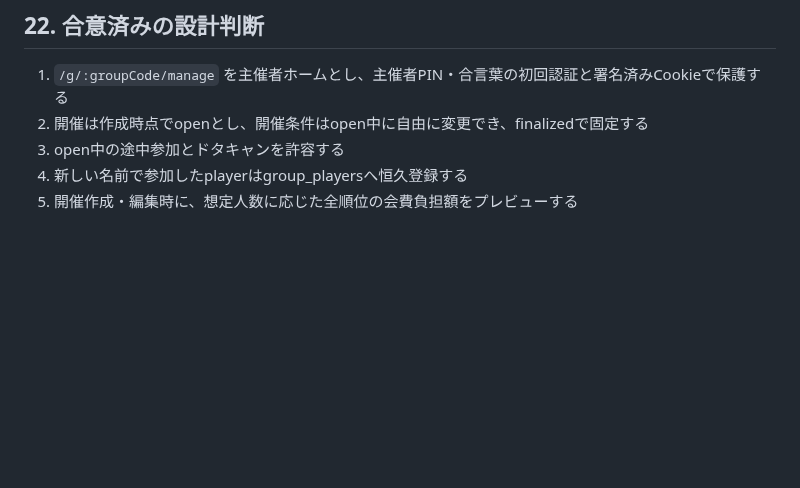
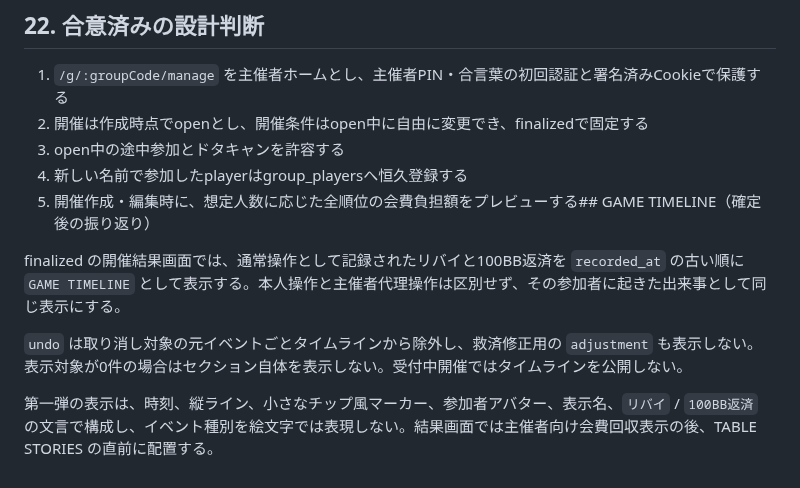
Before and after one commit to kztkn/RiverCheck, a Markdown page: docs/requirements.md, the part around one of its changes. Rendered like a GitHub page; blank space fills up the shorter version.

```diff
--- a/docs/requirements.md
+++ b/docs/requirements.md
@@ -621,4 +621,10 @@ UUID、外部キー、一意制約、金額・チップの整数制約を使用
 2. 開催は作成時点でopenとし、開催条件はopen中に自由に変更でき、finalizedで固定する
 3. open中の途中参加とドタキャンを許容する
 4. 新しい名前で参加したplayerはgroup_playersへ恒久登録する
-5. 開催作成・編集時に、想定人数に応じた全順位の会費負担額をプレビューする
+5. 開催作成・編集時に、想定人数に応じた全順位の会費負担額をプレビューする## GAME TIMELINE（確定後の振り返り）
+
+finalized の開催結果画面では、通常操作として記録されたリバイと100BB返済を `recorded_at` の古い順に `GAME TIMELINE` として表示する。本人操作と主催者代理操作は区別せず、その参加者に起きた出来事として同じ表示にする。
+
+`undo` は取り消し対象の元イベントごとタイムラインから除外し、救済修正用の `adjustment` も表示しない。表示対象が0件の場合はセクション自体を表示しない。受付中開催ではタイムラインを公開しない。
+
+第一弾の表示は、時刻、縦ライン、小さなチップ風マーカー、参加者アバター、表示名、`リバイ` / `100BB返済` の文言で構成し、イベント種別を絵文字では表現しない。結果画面では主催者向け会費回収表示の後、TABLE STORIES の直前に配置する。
```
Also changed, not shown: other parts of docs/requirements.md (+1 -1 lines), docs/architecture.md (+7 -1 lines).
